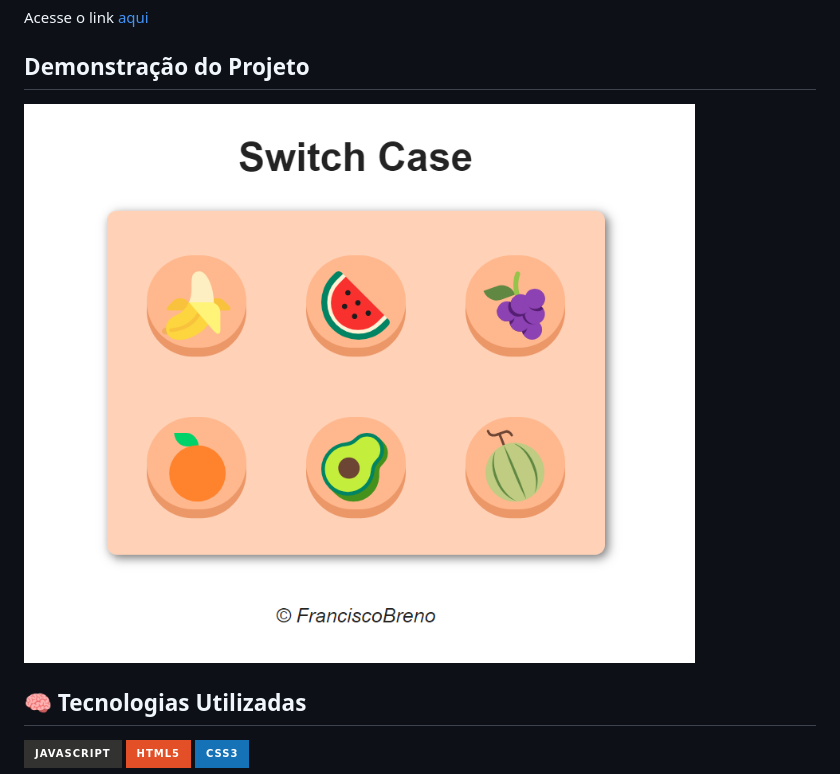
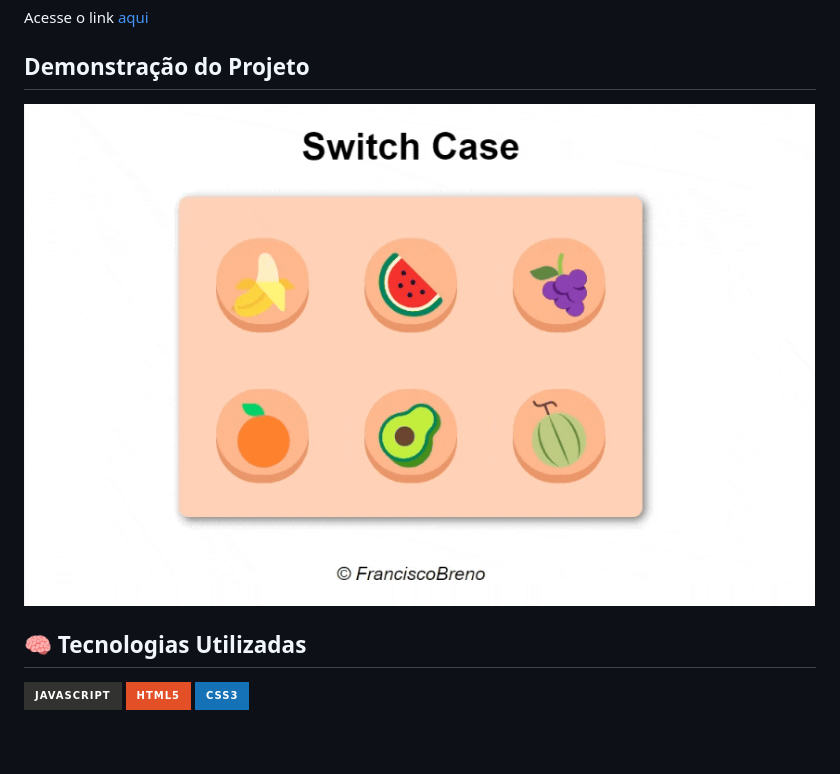
Before and after one commit to BrenoLira01/SwitchCase-JavaScript, a Markdown page: README.md, the part around the change. GitHub-like rendering; pictures changed too: imagens/demonstração.gif (added), imagens/switch_case.png (deleted); badges without logos; blank space fills up the shorter version.

Commit message:
pequenas alterações no código e adição de uma gif de demonstração.

```diff
--- a/README.md
+++ b/README.md
@@ -12,7 +12,7 @@ Acesse o link [aqui](https://brenolira01.github.io/SwitchCase-JavaScript/)
 
 ## Demonstração do Projeto
 
-![Imagem de Exemplo](./imagens/switch_case.png)
+![Imagem de Exemplo](./imagens/demonstração.gif)
 
 ## 🧠 Tecnologias Utilizadas
 
```
Also changed, not shown: 2 other files.
